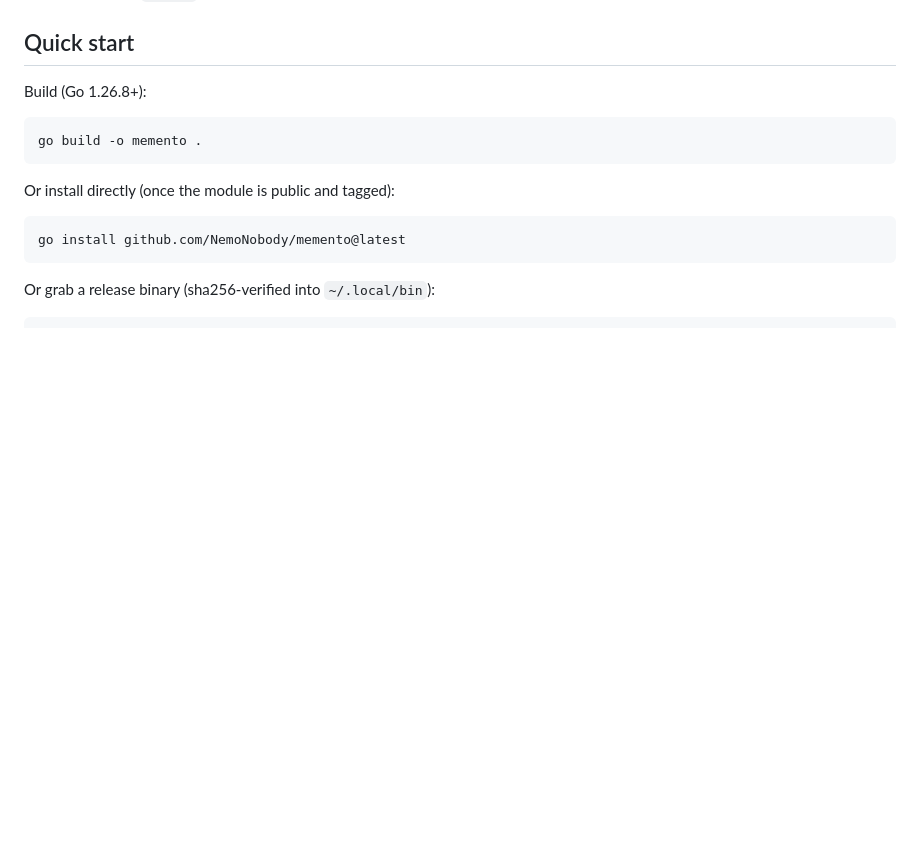
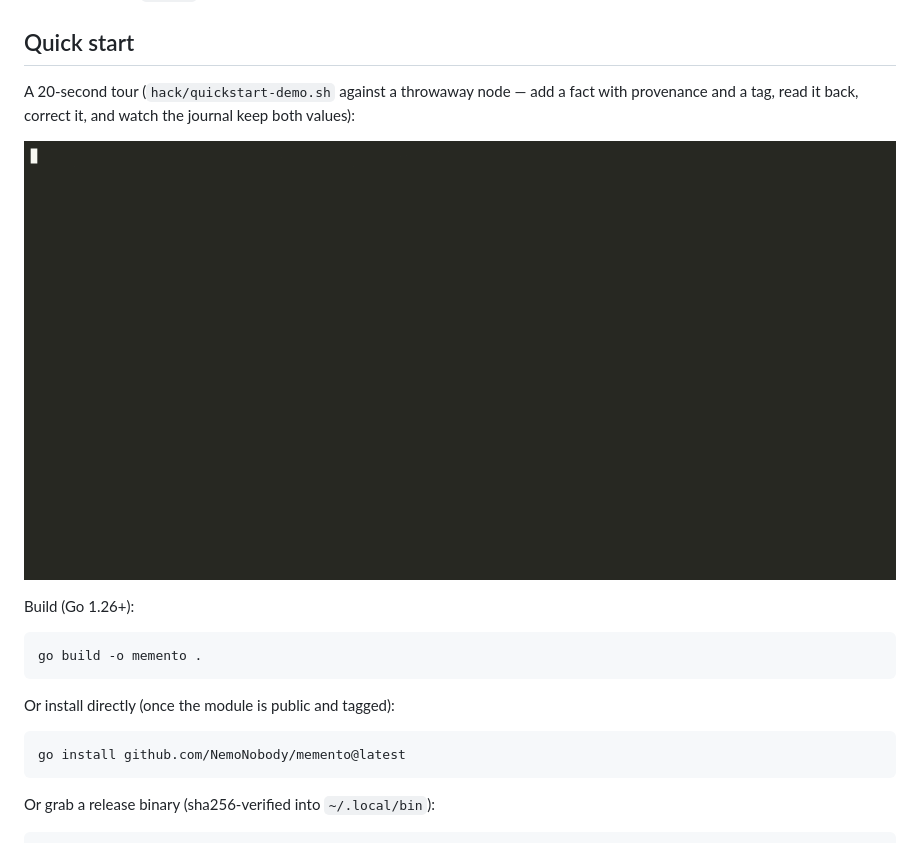
Before and after one commit to NemoNobody/memento, a Markdown page: README.md, the part around the change. Drawn GitHub-style; pictures changed too: docs/media/quickstart.gif (added); blank space fills up the shorter version.

Commit message:
docs: a terminal GIF of the core loop, and the demo script behind it
The README opens with prose; a 20-second recording shows what the tool
actually does — add a fact with provenance and a tag, read it back, correct
it, and see both values in the journal. The script is versioned
(hack/quickstart-demo.sh) and runs against a throwaway node, so the GIF can
be regenerated and contains no real data.

````diff
--- a/README.md
+++ b/README.md
@@ -61,7 +61,13 @@ attribution, not trust.
 
 ## Quick start
 
-Build (Go 1.26.8+):
+A 20-second tour (`hack/quickstart-demo.sh` against a throwaway node — add a
+fact with provenance and a tag, read it back, correct it, and watch the journal
+keep both values):
+
+![memento in a terminal: add, get, correct, journal](docs/media/quickstart.gif)
+
+Build (Go 1.26+):
 
 ```
 go build -o memento .
````
Also changed, not shown: 1 other file.
